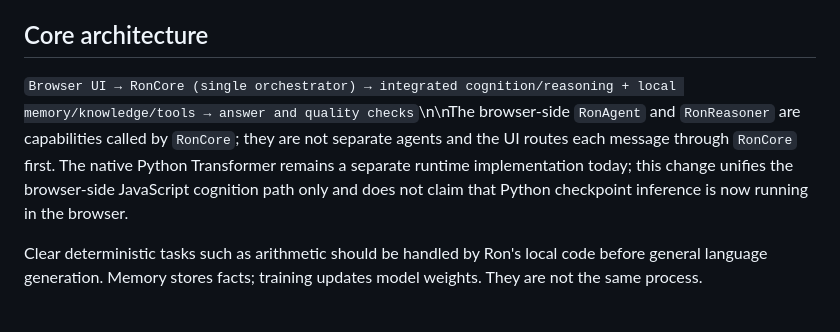
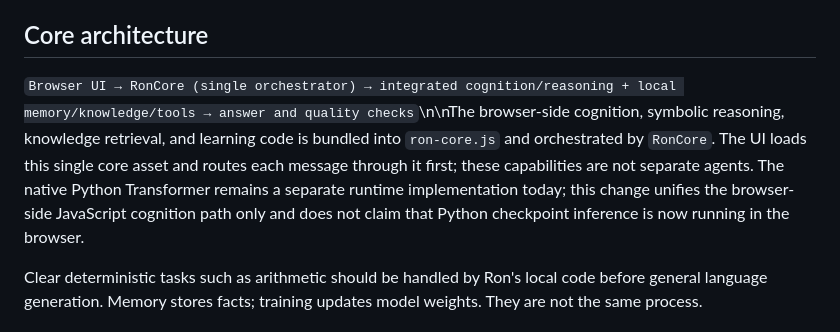
Before and after one commit to arkanws513-spec/Ron-0, a Markdown page: README.md, the part around the change. Rendered like a GitHub page.

Commit message:
Document bundled single RonCore capabilities

```diff
--- a/README.md
+++ b/README.md
@@ -12,7 +12,7 @@ Ron-0 is an independent assistant project built around Ron's own local code, rea
 
 ## Core architecture
 
-`Browser UI → RonCore (single orchestrator) → integrated cognition/reasoning + local memory/knowledge/tools → answer and quality checks`\n\nThe browser-side `RonAgent` and `RonReasoner` are capabilities called by `RonCore`; they are not separate agents and the UI routes each message through `RonCore` first. The native Python Transformer remains a separate runtime implementation today; this change unifies the browser-side JavaScript cognition path only and does not claim that Python checkpoint inference is now running in the browser.
+`Browser UI → RonCore (single orchestrator) → integrated cognition/reasoning + local memory/knowledge/tools → answer and quality checks`\n\nThe browser-side cognition, symbolic reasoning, knowledge retrieval, and learning code is bundled into `ron-core.js` and orchestrated by `RonCore`. The UI loads this single core asset and routes each message through it first; these capabilities are not separate agents. The native Python Transformer remains a separate runtime implementation today; this change unifies the browser-side JavaScript cognition path only and does not claim that Python checkpoint inference is now running in the browser.
 
 Clear deterministic tasks such as arithmetic should be handled by Ron's local code before general language generation. Memory stores facts; training updates model weights. They are not the same process.
 
```
